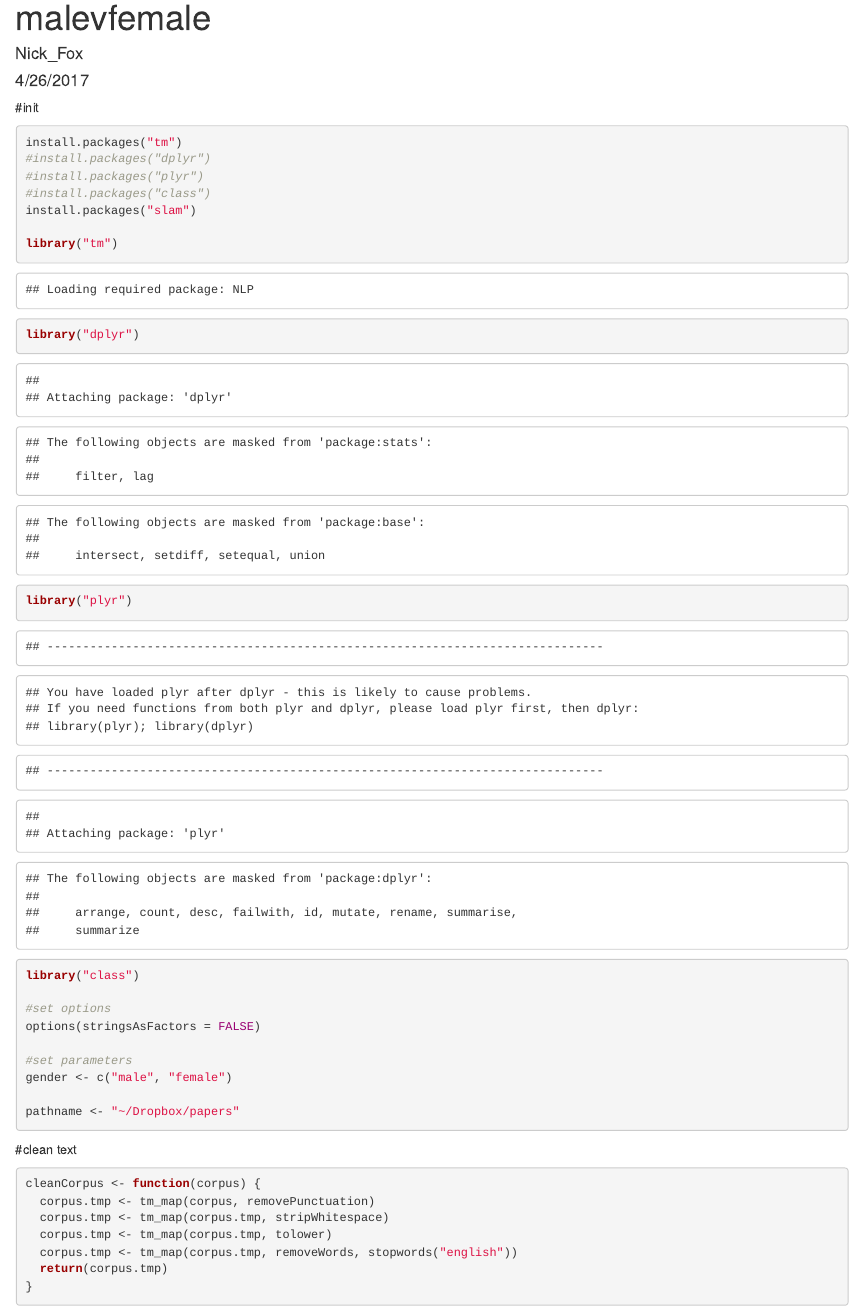
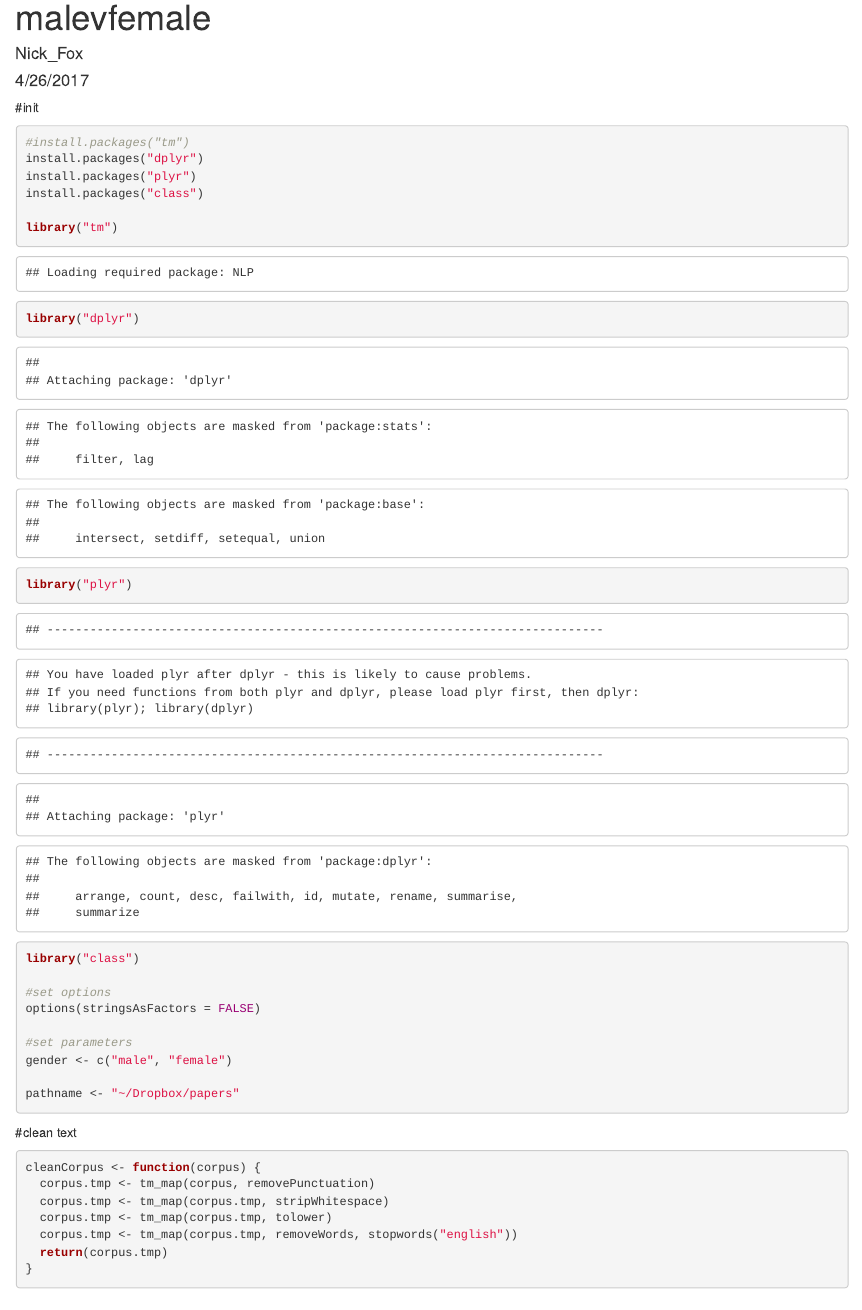
Before and after one commit to lolNickFox/malevfemale, an R Markdown document (malevfemale.Rmd): the page in a window 1100 px wide, from its top. Rendered offline with R 4.5, knitr and Pandoc, with nearby package versions; some code elsewhere in the file could not run offline.

Commit message:
updated r, got tm to work!

````diff
--- a/malevfemale.Rmd
+++ b/malevfemale.Rmd
@@ -7,11 +7,10 @@ output: html_document
 
 #init
 ```{r}
-install.packages("tm")
-#install.packages("dplyr")
-#install.packages("plyr")
-#install.packages("class")
-install.packages("slam")
+#install.packages("tm")
+install.packages("dplyr")
+install.packages("plyr")
+install.packages("class")
 
 library("tm")
 library("dplyr")
````
Also changed, not shown: malevfemale.Rmd (9 more changed lines).
